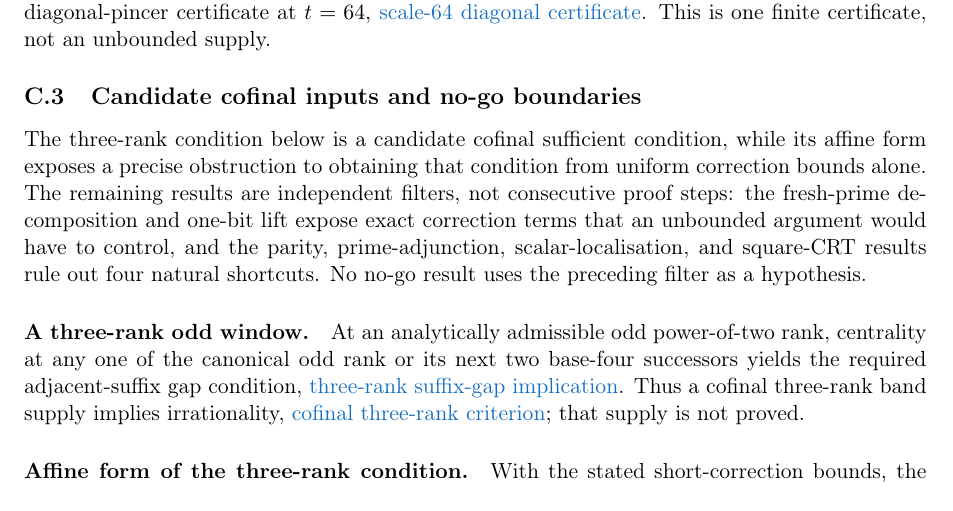
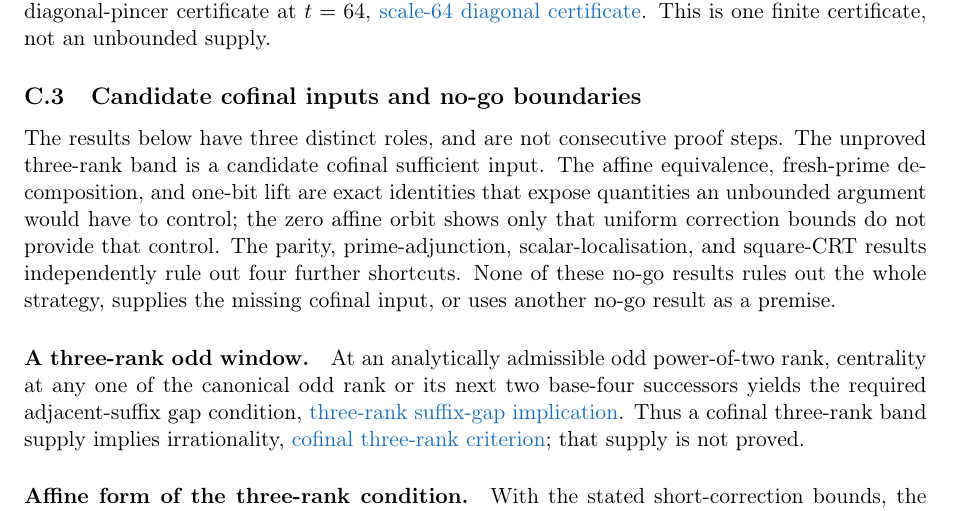
Before and after one commit to wcook04/plectis-lean-erdos249-257, a LaTeX paper (paper/erdos249-257-main-paper.tex): part of page 45 of 53, cut so that both start at the same text. Compiled offline with pdfLaTeX.

Commit message:
Clarify the C.3 candidate and no-go boundaries

```diff
--- a/paper/erdos249-257-main-paper.tex
+++ b/paper/erdos249-257-main-paper.tex
@@ -2615,14 +2615,15 @@ This is one finite certificate, not an unbounded supply.
 \subsection{Candidate cofinal inputs and no-go boundaries}
 \label{app:totient-boundaries}
 
-The three-rank condition below is a candidate cofinal sufficient condition,
-while its affine form exposes a precise obstruction to obtaining that
-condition from uniform correction bounds alone.  The remaining results are independent
-filters, not consecutive proof steps: the fresh-prime decomposition and
-one-bit lift expose exact correction terms that an unbounded argument would
-have to control, and the parity, prime-adjunction, scalar-localisation, and
-square-CRT results rule out four natural shortcuts.  No no-go result uses
-the preceding filter as a hypothesis.
+The results below have three distinct roles, and are not consecutive proof
+steps.  The unproved three-rank band is a candidate cofinal sufficient input.
+The affine equivalence, fresh-prime decomposition, and one-bit lift are exact
+identities that expose quantities an unbounded argument would have to control;
+the zero affine orbit shows only that uniform correction bounds do not provide
+that control.  The parity, prime-adjunction, scalar-localisation, and square-CRT
+results independently rule out four further shortcuts.  None of these no-go
+results rules out the whole strategy, supplies the missing cofinal input, or
+uses another no-go result as a premise.
 
 \paragraph{A three-rank odd window.}\label{res:flexibleoddwindow}
 At an analytically admissible odd power-of-two rank, centrality at any one of
```
Also changed, not shown: erdos249-257-main-paper.pdf, 2 other files.
